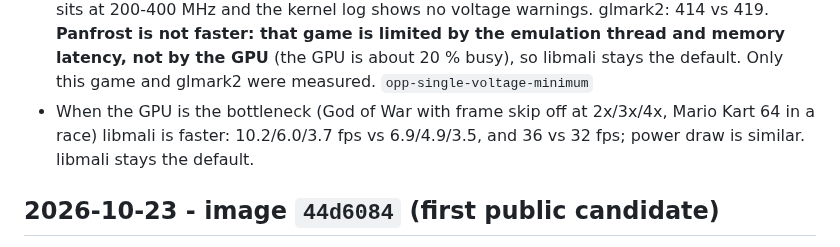
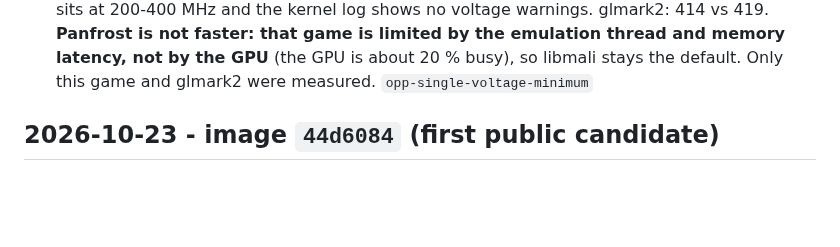
Before and after one commit to zenmode-adri/Zenith, a Markdown page: CHANGELOG.md, the part around the change. Drawn GitHub-style; blank space fills up the shorter version.

Commit message:
Revert "CHANGELOG: libmali vs Panfrost cuando la GPU manda"
This reverts commit aea3a672cd11668994019d31ae4e2f37d0a36a25.

```diff
--- a/CHANGELOG.md
+++ b/CHANGELOG.md
@@ -50,8 +50,6 @@ Dates are the build dates. Every entry has a git tag (named in `code`) and detai
   warnings. glmark2: 414 vs 419. **Panfrost is not faster: that game is limited by the emulation thread and memory
   latency, not by the GPU** (the GPU is about 20 % busy), so libmali stays the default. Only this game and glmark2
   were measured. `opp-single-voltage-minimum`
-- When the GPU is the bottleneck (God of War with frame skip off at 2x/3x/4x, Mario Kart 64 in a race) libmali is
-  faster: 10.2/6.0/3.7 fps vs 6.9/4.9/3.5, and 36 vs 32 fps; power draw is similar. libmali stays the default.
 
 ## 2026-10-23 - image `44d6084` (first public candidate)
 
```
